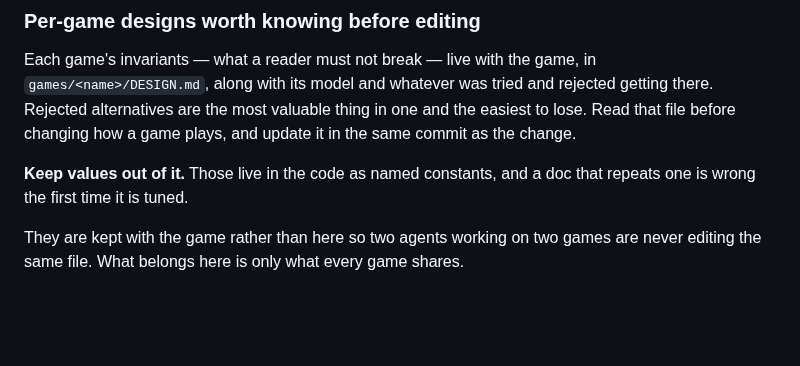
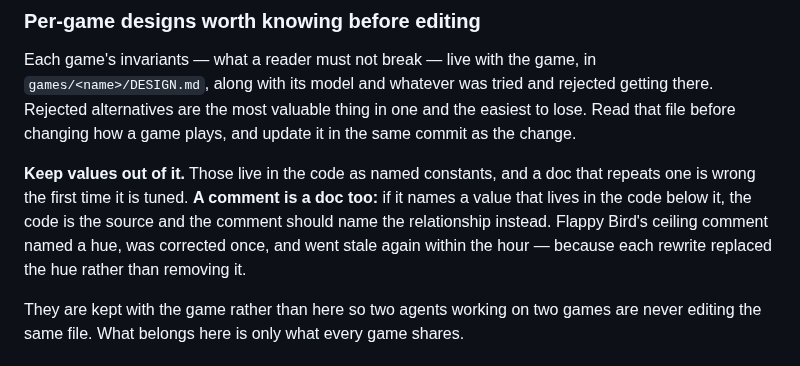
Before and after one commit to gabe-sd/gabe-sd.github.io, a Markdown page: CLAUDE.md, the part around the change. Drawn GitHub-style; blank space fills up the shorter version.

Commit message:
Say that a comment naming a value is a doc that rots
Flappy Bird's ceiling comment named a hue, was corrected once, and went
stale again within the hour, two lines from the code that contradicted it.
Each rewrite replaced the hue instead of removing it.

The rule for docs already existed; this extends it to comments rather than
adding a second rule beside it. Gabriel approved the clause and waived the
advisor call INTEGRATOR.md asks for on a CLAUDE.md change, for one clause.

Co-Authored-By: Claude Opus 5 <noreply@anthropic.com>

```diff
--- a/CLAUDE.md
+++ b/CLAUDE.md
@@ -293,7 +293,11 @@ easiest to lose. Read that file before changing how a game plays, and update it
 the same commit as the change.
 
 **Keep values out of it.** Those live in the code as named constants, and a doc
-that repeats one is wrong the first time it is tuned.
+that repeats one is wrong the first time it is tuned. **A comment is a doc too:**
+if it names a value that lives in the code below it, the code is the source and
+the comment should name the relationship instead. Flappy Bird's ceiling comment
+named a hue, was corrected once, and went stale again within the hour — because
+each rewrite replaced the hue rather than removing it.
 
 They are kept with the game rather than here so two agents working on two games are
 never editing the same file. What belongs here is only what every game shares.
```
